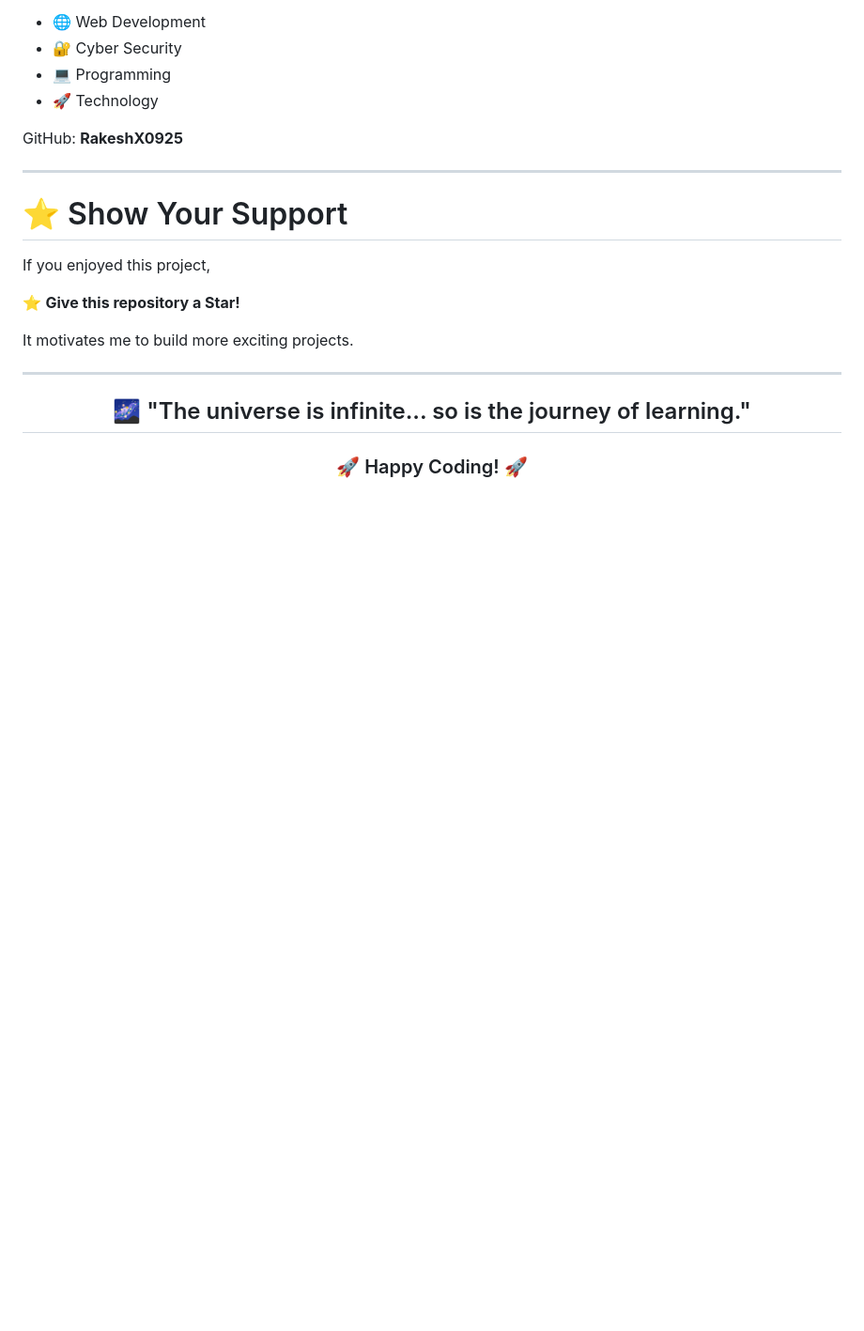
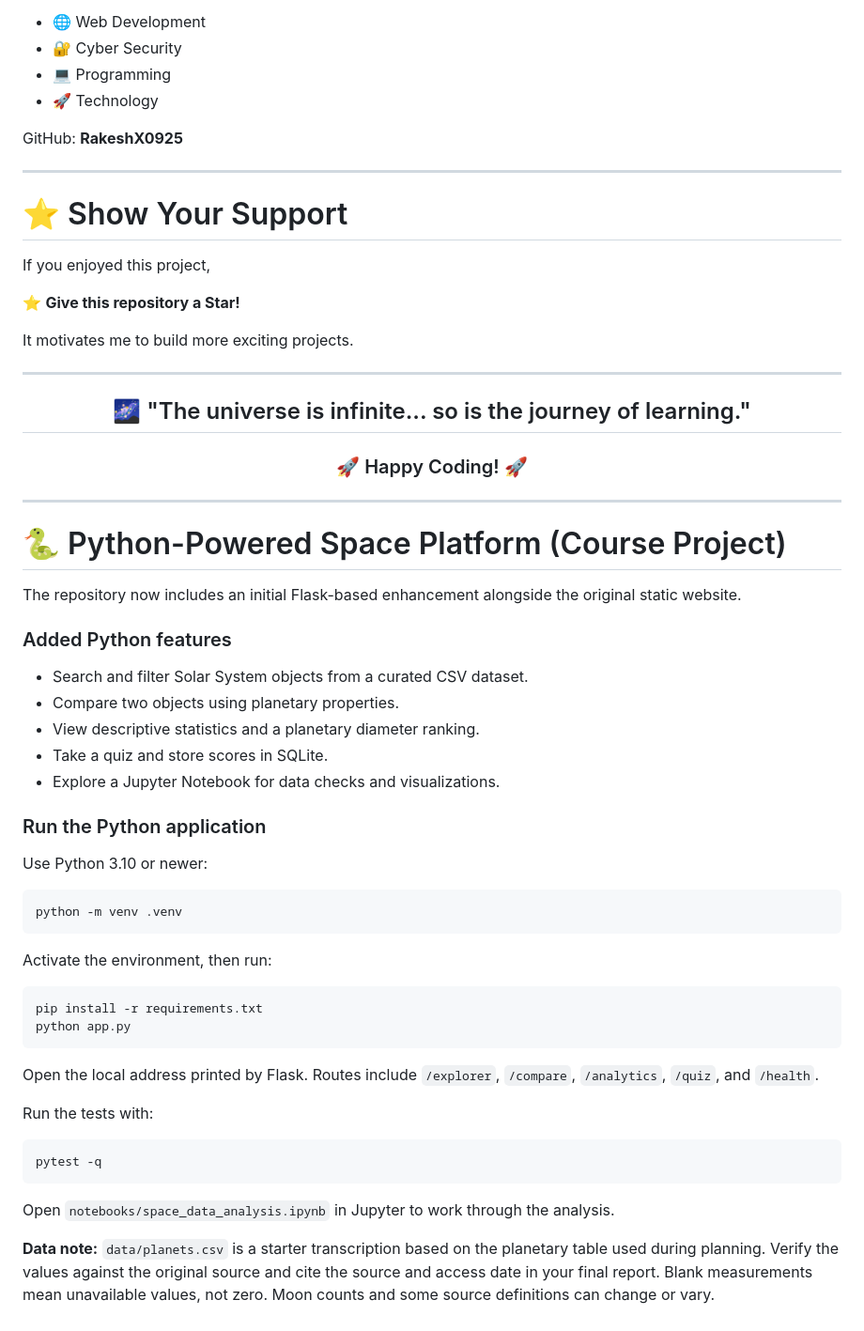
Before and after one commit to RakeshX0925/Voyage-Beyond, a Markdown page: README.md, the part around the change. Shown at 94% size. Rendered like a GitHub page; blank space fills up the shorter version.

Commit message:
Document Python course project setup

````diff
--- a/README.md
+++ b/README.md
@@ -245,3 +245,45 @@ It motivates me to build more exciting projects.
 ### 🚀 Happy Coding! 🚀
 
 </div>
+
+
+
+---
+
+# 🐍 Python-Powered Space Platform (Course Project)
+
+The repository now includes an initial Flask-based enhancement alongside the original static website.
+
+### Added Python features
+- Search and filter Solar System objects from a curated CSV dataset.
+- Compare two objects using planetary properties.
+- View descriptive statistics and a planetary diameter ranking.
+- Take a quiz and store scores in SQLite.
+- Explore a Jupyter Notebook for data checks and visualizations.
+
+### Run the Python application
+
+Use Python 3.10 or newer:
+
+```bash
+python -m venv .venv
+```
+
+Activate the environment, then run:
+
+```bash
+pip install -r requirements.txt
+python app.py
+```
+
+Open the local address printed by Flask. Routes include `/explorer`, `/compare`, `/analytics`, `/quiz`, and `/health`.
+
+Run the tests with:
+
+```bash
+pytest -q
+```
+
+Open `notebooks/space_data_analysis.ipynb` in Jupyter to work through the analysis.
+
+**Data note:** `data/planets.csv` is a starter transcription based on the planetary table used during planning. Verify the values against the original source and cite the source and access date in your final report. Blank measurements mean unavailable values, not zero. Moon counts and some source definitions can change or vary.
````
